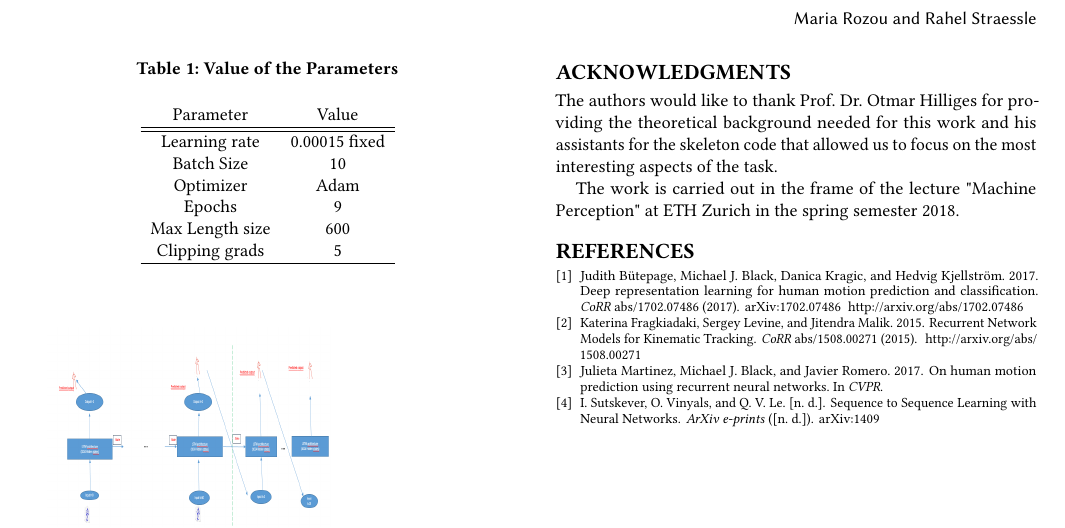
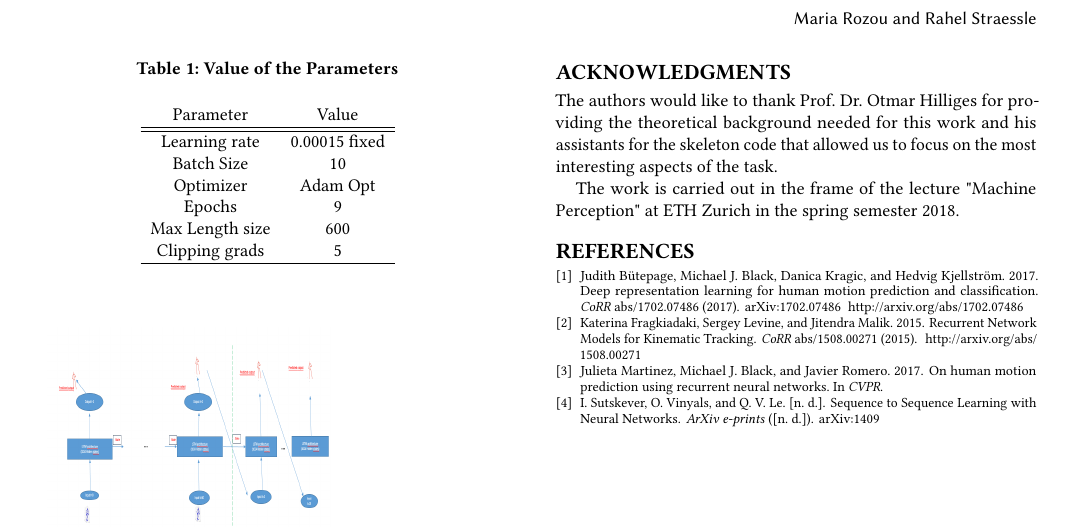
Before and after one commit to Catlay/MachinePerception, a LaTeX paper (Report/mp-report.tex, which reads Report/mp-report-body.tex): part of page 2 of 2, cut so that both start at the same text. Compiled offline with pdfLaTeX.

```diff
--- a/Report/mp-report-body.tex
+++ b/Report/mp-report-body.tex
@@ -95,7 +95,7 @@
      	\hline
 		Learning rate  &  0.00015 fixed    \\
 		Batch Size  & 10 \\
-		Optimizer  & Adam  \\
+		Optimizer  & Adam Opt  \\
 		Epochs  & 9 \\
 		Max Length size  &  600 \\
 		Clipping grads &  5\\
```
